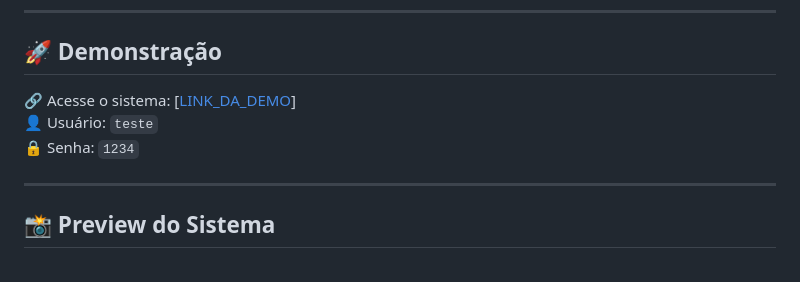
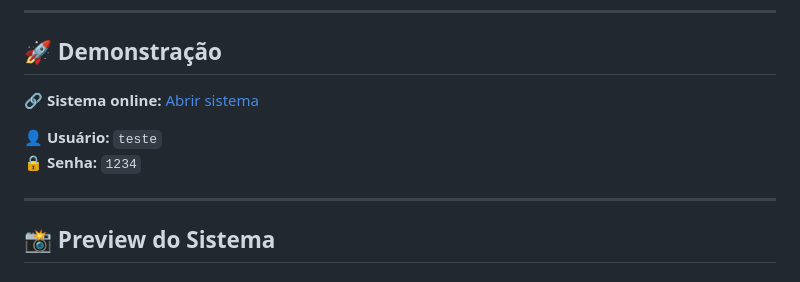
Before and after one commit to cauac-ops/afp-sistema-gestao-farmaceutica, a Markdown page: README.md, the part around the change. GitHub-like rendering.

```diff
--- a/README.md
+++ b/README.md
@@ -21,9 +21,10 @@ Sistema web de gestão farmacêutica com controle de vendas, estoque, clientes,
 
 ## 🚀 Demonstração
 
-🔗 Acesse o sistema: [[LINK_DA_DEMO](http://cacau.byethost6.com/login_afp.php)]
-👤 Usuário: `teste`
-🔒 Senha: `1234`
+🔗 **Sistema online:** [Abrir sistema](http://cacau.byethost6.com/login_afp.php)
+
+👤 **Usuário:** `teste`
+🔒 **Senha:** `1234`
 
 ---
 
```
